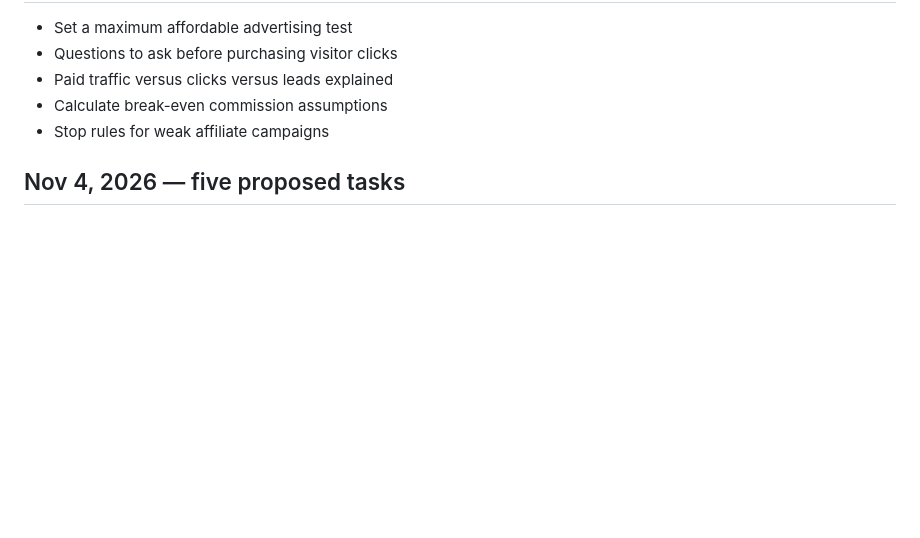
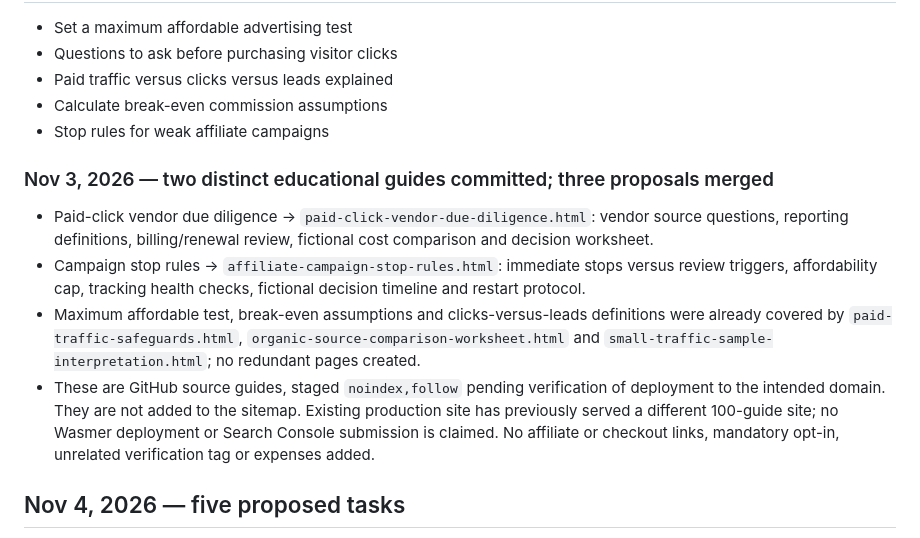
Before and after one commit to AiAutomationtactics/AILeadAutomation, a Markdown page: EDITORIAL_CALENDAR.md, the part around the change. Rendered like a GitHub page; blank space fills up the shorter version.

Commit message:
Record Nov 3 two distinct guides and three topic merges

```diff
--- a/EDITORIAL_CALENDAR.md
+++ b/EDITORIAL_CALENDAR.md
@@ -170,6 +170,12 @@ Both new guides are educational GitHub source files with descriptive metadata, s
 - Calculate break-even commission assumptions
 - Stop rules for weak affiliate campaigns
 
+### Nov 3, 2026 — two distinct educational guides committed; three proposals merged
+- Paid-click vendor due diligence → `paid-click-vendor-due-diligence.html`: vendor source questions, reporting definitions, billing/renewal review, fictional cost comparison and decision worksheet.
+- Campaign stop rules → `affiliate-campaign-stop-rules.html`: immediate stops versus review triggers, affordability cap, tracking health checks, fictional decision timeline and restart protocol.
+- Maximum affordable test, break-even assumptions and clicks-versus-leads definitions were already covered by `paid-traffic-safeguards.html`, `organic-source-comparison-worksheet.html` and `small-traffic-sample-interpretation.html`; no redundant pages created.
+- These are GitHub source guides, staged `noindex,follow` pending verification of deployment to the intended domain. They are not added to the sitemap. Existing production site has previously served a different 100-guide site; no Wasmer deployment or Search Console submission is claimed. No affiliate or checkout links, mandatory opt-in, unrelated verification tag or expenses added.
+
 ## Nov 4, 2026 — five proposed tasks
 - Choosing affiliate offers by audience fit
 - A no-hype way to discuss commissions
```
